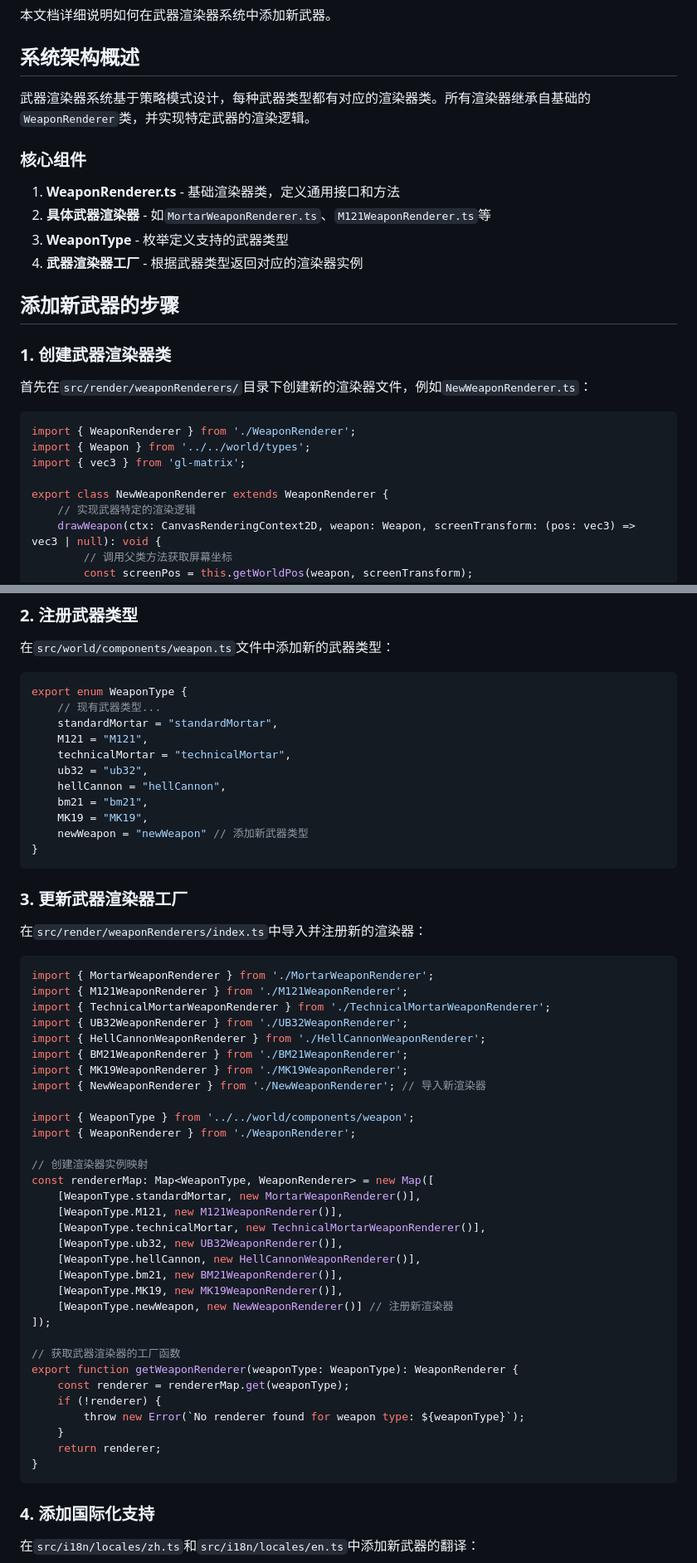
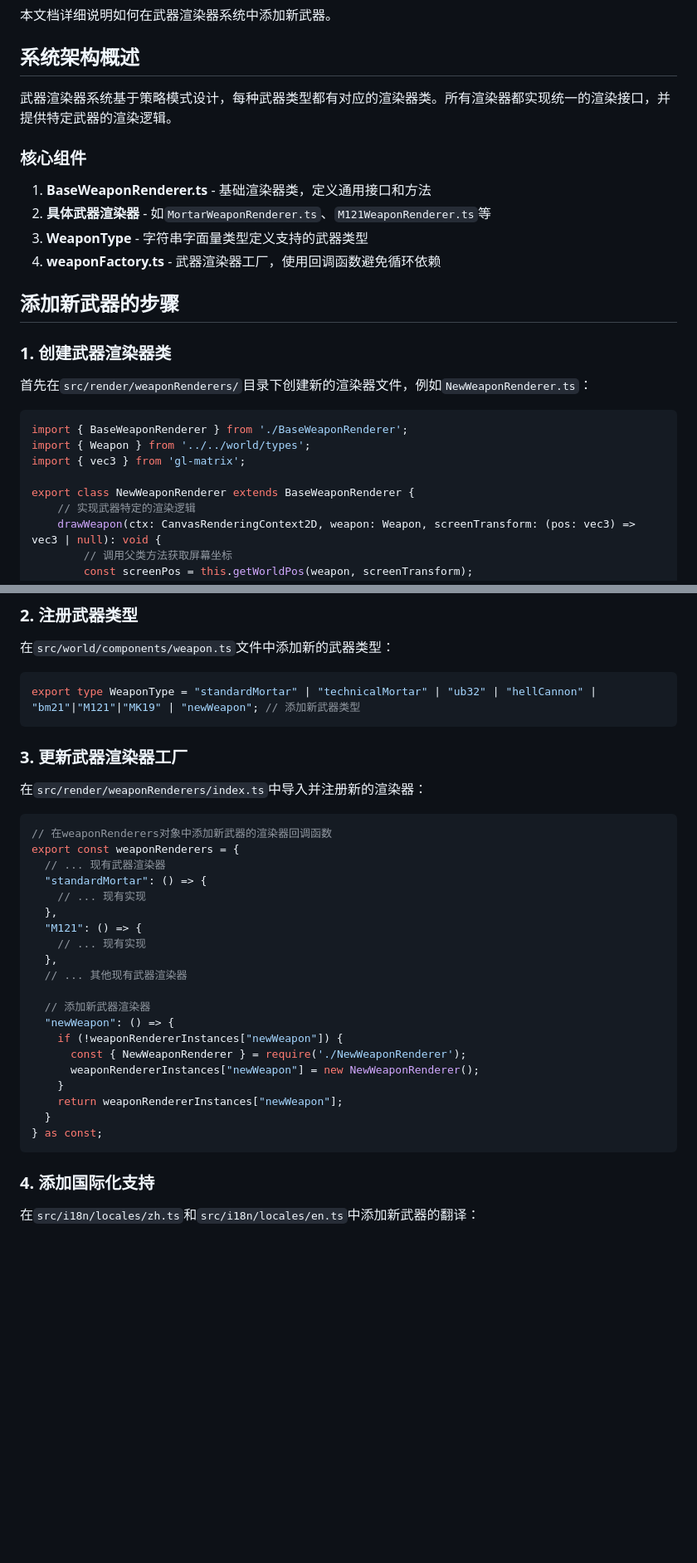
Before and after one commit to SuisQi/Squard-Automatic-mortars, a Markdown page: templates/map/README.md, 2 parts joined by grey strips. Shown at 83% size. Rendered like a GitHub page; blank space fills up the shorter version.

Commit message:
完善README.md中的武器渲染器系统文档，更新与实际代码一致的添加新武器指南

````diff
--- a/templates/map/README.md
+++ b/templates/map/README.md
@@ -4,14 +4,14 @@
 
 ## 系统架构概述
 
-武器渲染器系统基于策略模式设计，每种武器类型都有对应的渲染器类。所有渲染器继承自基础的`WeaponRenderer`类，并实现特定武器的渲染逻辑。
+武器渲染器系统基于策略模式设计，每种武器类型都有对应的渲染器类。所有渲染器都实现统一的渲染接口，并提供特定武器的渲染逻辑。
 
 ### 核心组件
 
-1. **WeaponRenderer.ts** - 基础渲染器类，定义通用接口和方法
+1. **BaseWeaponRenderer.ts** - 基础渲染器类，定义通用接口和方法
 2. **具体武器渲染器** - 如`MortarWeaponRenderer.ts`、`M121WeaponRenderer.ts`等
-3. **WeaponType** - 枚举定义支持的武器类型
-4. **武器渲染器工厂** - 根据武器类型返回对应的渲染器实例
+3. **WeaponType** - 字符串字面量类型定义支持的武器类型
+4. **weaponFactory.ts** - 武器渲染器工厂，使用回调函数避免循环依赖
 
 ## 添加新武器的步骤
 
@@ -20,11 +20,11 @@
 首先在`src/render/weaponRenderers/`目录下创建新的渲染器文件，例如`NewWeaponRenderer.ts`：
 
 ```typescript
-import { WeaponRenderer } from './WeaponRenderer';
+import { BaseWeaponRenderer } from './BaseWeaponRenderer';
 import { Weapon } from '../../world/types';
 import { vec3 } from 'gl-matrix';
 
-export class NewWeaponRenderer extends WeaponRenderer {
+export class NewWeaponRenderer extends BaseWeaponRenderer {
     // 实现武器特定的渲染逻辑
     drawWeapon(ctx: CanvasRenderingContext2D, weapon: Weapon, screenTransform: (pos: vec3) => vec3 | null): void {
         // 调用父类方法获取屏幕坐标
@@ -78,17 +78,7 @@ export class NewWeaponRenderer extends WeaponRenderer {
 在`src/world/components/weapon.ts`文件中添加新的武器类型：
 
 ```typescript
-export enum WeaponType {
-    // 现有武器类型...
-    standardMortar = "standardMortar",
-    M121 = "M121",
-    technicalMortar = "technicalMortar",
-    ub32 = "ub32",
-    hellCannon = "hellCannon",
-    bm21 = "bm21",
-    MK19 = "MK19",
-    newWeapon = "newWeapon" // 添加新武器类型
-}
+export type WeaponType = "standardMortar" | "technicalMortar" | "ub32" | "hellCannon" | "bm21"|"M121"|"MK19" | "newWeapon"; // 添加新武器类型
 ```
 
 ### 3. 更新武器渲染器工厂
@@ -96,38 +86,26 @@ export enum WeaponType {
 在`src/render/weaponRenderers/index.ts`中导入并注册新的渲染器：
 
 ```typescript
-import { MortarWeaponRenderer } from './MortarWeaponRenderer';
-import { M121WeaponRenderer } from './M121WeaponRenderer';
-import { TechnicalMortarWeaponRenderer } from './TechnicalMortarWeaponRenderer';
-import { UB32WeaponRenderer } from './UB32WeaponRenderer';
-import { HellCannonWeaponRenderer } from './HellCannonWeaponRenderer';
-import { BM21WeaponRenderer } from './BM21WeaponRenderer';
-import { MK19WeaponRenderer } from './MK19WeaponRenderer';
-import { NewWeaponRenderer } from './NewWeaponRenderer'; // 导入新渲染器
+// 在weaponRenderers对象中添加新武器的渲染器回调函数
+export const weaponRenderers = {
+  // ... 现有武器渲染器
+  "standardMortar": () => {
+    // ... 现有实现
+  },
+  "M121": () => {
+    // ... 现有实现
+  },
+  // ... 其他现有武器渲染器
 
-import { WeaponType } from '../../world/components/weapon';
-import { WeaponRenderer } from './WeaponRenderer';
-
-// 创建渲染器实例映射
-const rendererMap: Map<WeaponType, WeaponRenderer> = new Map([
-    [WeaponType.standardMortar, new MortarWeaponRenderer()],
-    [WeaponType.M121, new M121WeaponRenderer()],
-    [WeaponType.technicalMortar, new TechnicalMortarWeaponRenderer()],
-    [WeaponType.ub32, new UB32WeaponRenderer()],
-    [WeaponType.hellCannon, new HellCannonWeaponRenderer()],
-    [WeaponType.bm21, new BM21WeaponRenderer()],
-    [WeaponType.MK19, new MK19WeaponRenderer()],
-    [WeaponType.newWeapon, new NewWeaponRenderer()] // 注册新渲染器
-]);
-
-// 获取武器渲染器的工厂函数
-export function getWeaponRenderer(weaponType: WeaponType): WeaponRenderer {
-    const renderer = rendererMap.get(weaponType);
-    if (!renderer) {
-        throw new Error(`No renderer found for weapon type: ${weaponType}`);
+  // 添加新武器渲染器
+  "newWeapon": () => {
+    if (!weaponRendererInstances["newWeapon"]) {
+      const { NewWeaponRenderer } = require('./NewWeaponRenderer');
+      weaponRendererInstances["newWeapon"] = new NewWeaponRenderer();
     }
-    return renderer;
-}
+    return weaponRendererInstances["newWeapon"];
+  }
+} as const;
 ```
 
 ### 4. 添加国际化支持
````
